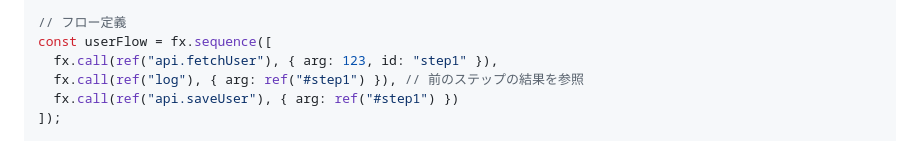
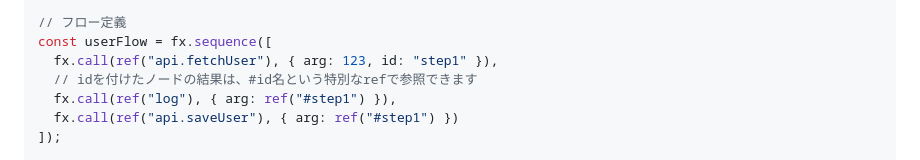
Before and after one commit to junkieta/blooky, a Markdown page: src/learn/tutorial.md, the part around the change. Rendered like a GitHub page.

Commit message:
fix comment

```diff
--- a/src/learn/tutorial.md
+++ b/src/learn/tutorial.md
@@ -289,7 +289,8 @@ const api = {
 // フロー定義
 const userFlow = fx.sequence([
   fx.call(ref("api.fetchUser"), { arg: 123, id: "step1" }),
-  fx.call(ref("log"), { arg: ref("#step1") }), // 前のステップの結果を参照
+  // idを付けたノードの結果は、#id名という特別なrefで参照できます
+  fx.call(ref("log"), { arg: ref("#step1") }),
   fx.call(ref("api.saveUser"), { arg: ref("#step1") })
 ]);
 
```
